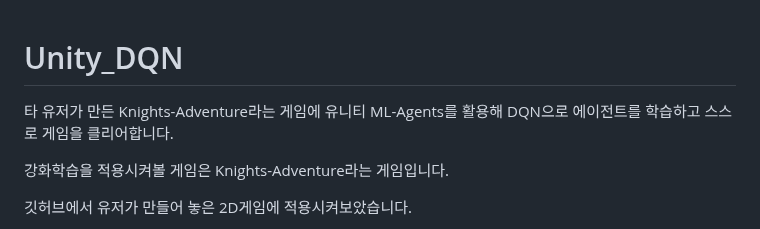
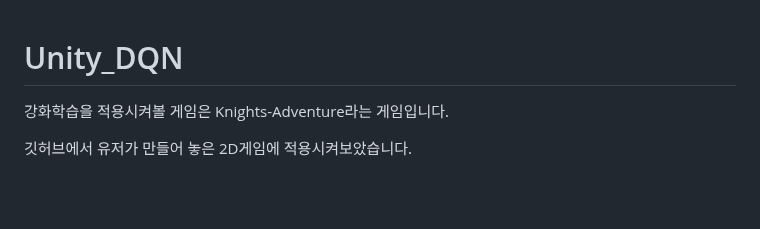
Before and after one commit to YeongJin96/Unity_DQN, a Markdown page: README.md, the part around the change. Drawn GitHub-style; blank space fills up the shorter version.

```diff
--- a/README.md
+++ b/README.md
@@ -1,5 +1,4 @@
 # Unity_DQN
-타 유저가 만든 Knights-Adventure라는 게임에 유니티 ML-Agents를 활용해 DQN으로 에이전트를 학습하고 스스로 게임을 클리어합니다.
 
 강화학습을 적용시켜볼 게임은 Knights-Adventure라는 게임입니다.
 
```
